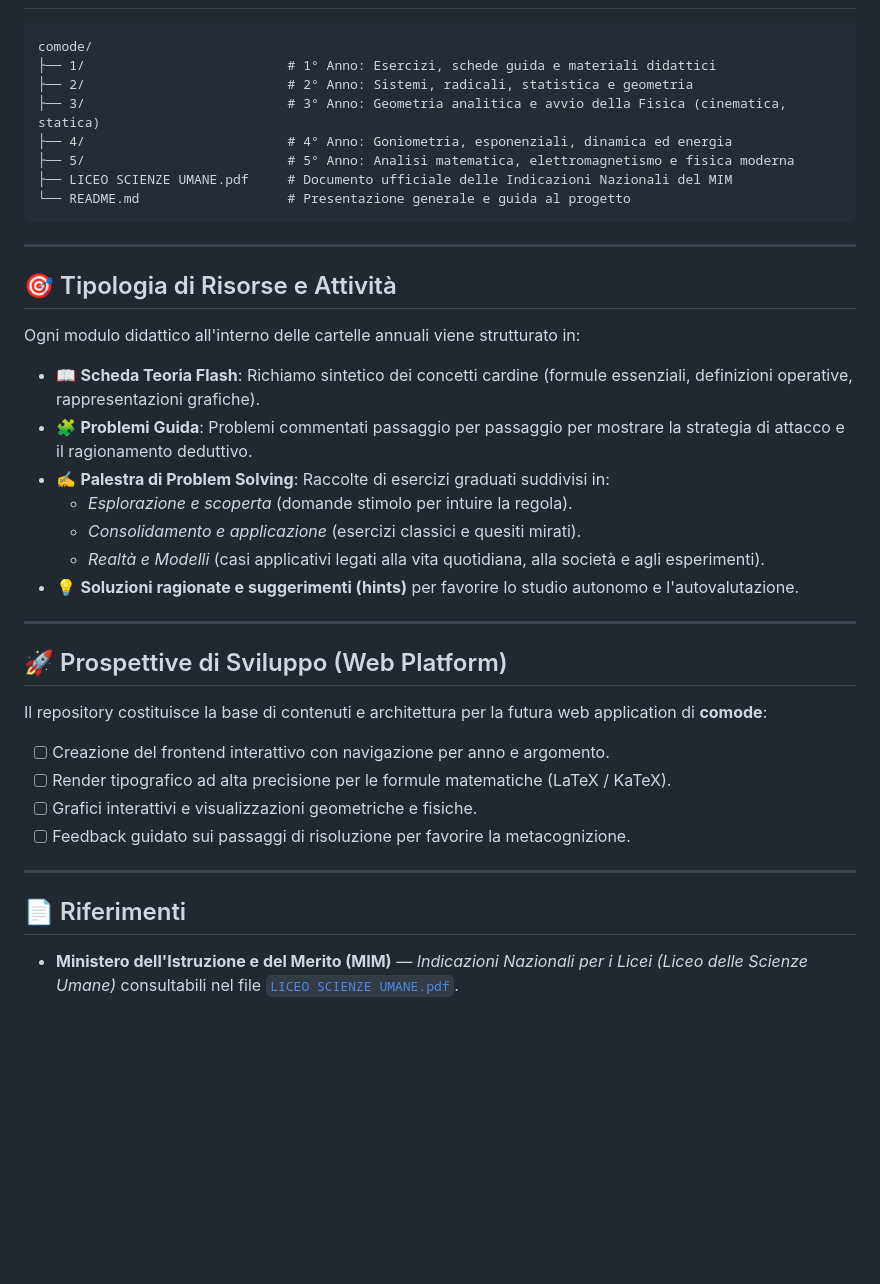
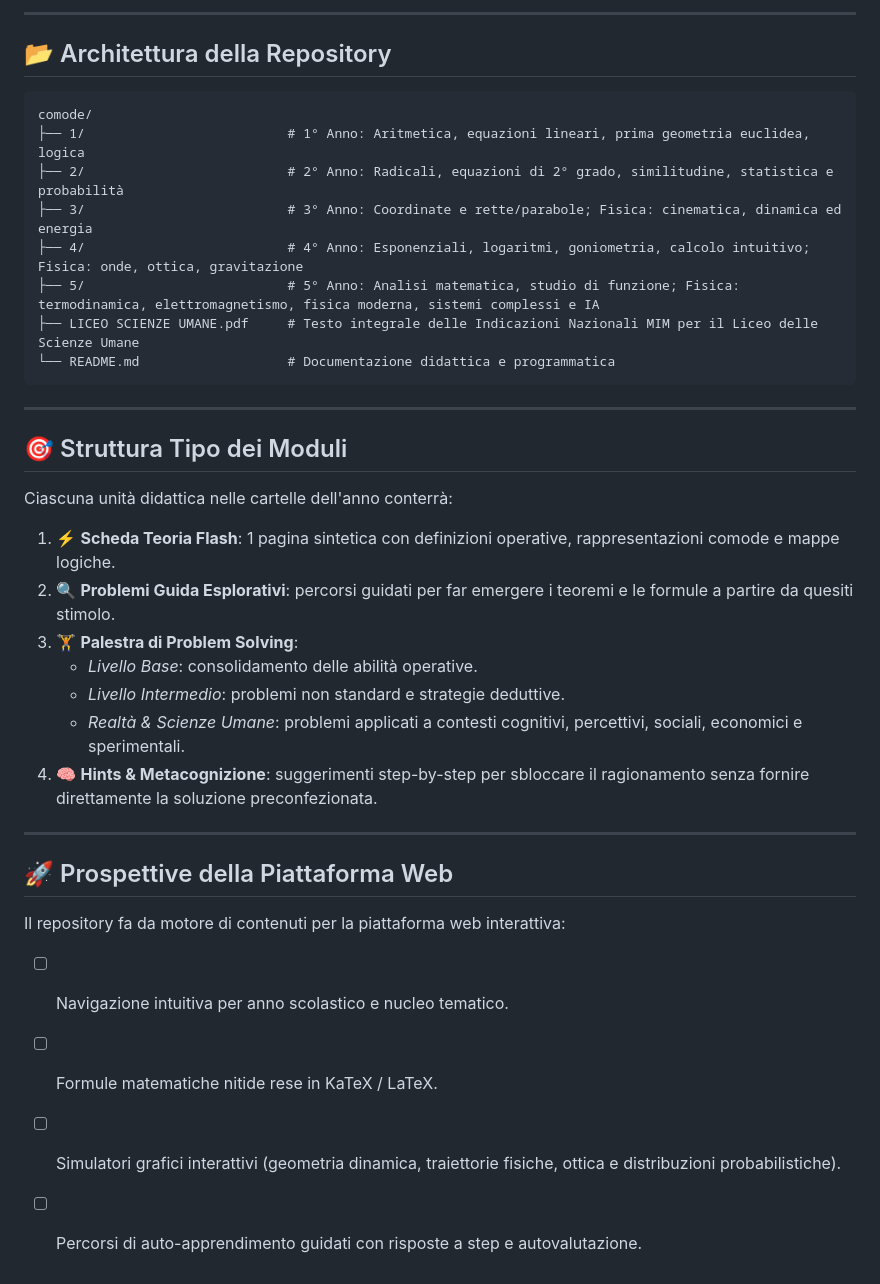
Before and after one commit to IvanoVettigli/comode, a Markdown page: README.md, the part around one of its changes. Rendered like a GitHub page; blank space fills up the shorter version.

Commit message:
docs: align curriculum and philosophy exactly with LICEO SCIENZE UMANE.pdf guidelines

````diff
--- a/README.md
+++ b/README.md
@@ -36,42 +41,38 @@ Il progetto copre l'intero percorso quinquennale del **Liceo delle Scienze Umane
+---
+
+## 📂 Architettura della Repository
 
 ```text
 comode/
-├── 1/                          # 1° Anno: Esercizi, schede guida e materiali didattici
-├── 2/                          # 2° Anno: Sistemi, radicali, statistica e geometria
-├── 3/                          # 3° Anno: Geometria analitica e avvio della Fisica (cinematica, statica)
-├── 4/                          # 4° Anno: Goniometria, esponenziali, dinamica ed energia
-├── 5/                          # 5° Anno: Analisi matematica, elettromagnetismo e fisica moderna
-├── LICEO SCIENZE UMANE.pdf     # Documento ufficiale delle Indicazioni Nazionali del MIM
-└── README.md                   # Presentazione generale e guida al progetto
+├── 1/                          # 1° Anno: Aritmetica, equazioni lineari, prima geometria euclidea, logica
+├── 2/                          # 2° Anno: Radicali, equazioni di 2° grado, similitudine, statistica e probabilità
+├── 3/                          # 3° Anno: Coordinate e rette/parabole; Fisica: cinematica, dinamica ed energia
+├── 4/                          # 4° Anno: Esponenziali, logaritmi, goniometria, calcolo intuitivo; Fisica: onde, ottica, gravitazione
+├── 5/                          # 5° Anno: Analisi matematica, studio di funzione; Fisica: termodinamica, elettromagnetismo, fisica moderna, sistemi complessi e IA
+├── LICEO SCIENZE UMANE.pdf     # Testo integrale delle Indicazioni Nazionali MIM per il Liceo delle Scienze Umane
+└── README.md                   # Documentazione didattica e programmatica
 ```
 
 ---
 
-## 🎯 Tipologia di Risorse e Attività
+## 🎯 Struttura Tipo dei Moduli
 
-Ogni modulo didattico all'interno delle cartelle annuali viene strutturato in:
+Ciascuna unità didattica nelle cartelle dell'anno conterrà:
 
-* 📖 **Scheda Teoria Flash**: Richiamo sintetico dei concetti cardine (formule essenziali, definizioni operative, rappresentazioni grafiche).
-* 🧩 **Problemi Guida**: Problemi commentati passaggio per passaggio per mostrare la strategia di attacco e il ragionamento deduttivo.
-* ✍️ **Palestra di Problem Solving**: Raccolte di esercizi graduati suddivisi in:
-  * *Esplorazione e scoperta* (domande stimolo per intuire la regola).
-  * *Consolidamento e applicazione* (esercizi classici e quesiti mirati).
-  * *Realtà e Modelli* (casi applicativi legati alla vita quotidiana, alla società e agli esperimenti).
-* 💡 **Soluzioni ragionate e suggerimenti (hints)** per favorire lo studio autonomo e l'autovalutazione.
+1. ⚡ **Scheda Teoria Flash**: 1 pagina sintetica con definizioni operative, rappresentazioni comode e mappe logiche.
+2. 🔍 **Problemi Guida Esplorativi**: percorsi guidati per far emergere i teoremi e le formule a partire da quesiti stimolo.
+3. 🏋️ **Palestra di Problem Solving**:
+   - *Livello Base*: consolidamento delle abilità operative.
+   - *Livello Intermedio*: problemi non standard e strategie deduttive.
+   - *Realtà & Scienze Umane*: problemi applicati a contesti cognitivi, percettivi, sociali, economici e sperimentali.
+4. 🧠 **Hints & Metacognizione**: suggerimenti step-by-step per sbloccare il ragionamento senza fornire direttamente la soluzione preconfezionata.
 
 ---
 
-## 🚀 Prospettive di Sviluppo (Web Platform)
+## 🚀 Prospettive della Piattaforma Web
 
-Il repository costituisce la base di contenuti e architettura per la futura web application di **comode**:
-
-- [ ] Creazione del frontend interattivo con navigazione per anno e argomento.
-- [ ] Render tipografico ad alta precisione per le formule matematiche (LaTeX / KaTeX).
-- [ ] Grafici interattivi e visualizzazioni geometriche e fisiche.
-- [ ] Feedback guidato sui passaggi di risoluzione per favorire la metacognizione.
-
----
-
-## 📄 Riferimenti
-
-* **Ministero dell'Istruzione e del Merito (MIM)** — *Indicazioni Nazionali per i Licei (Liceo delle Scienze Umane)* consultabili nel file [`LICEO SCIENZE UMANE.pdf`](./LICEO%20SCIENZE%20UMANE.pdf).
+Il repository fa da motore di contenuti per la piattaforma web interattiva:
+- [ ] Navigazione intuitiva per anno scolastico e nucleo tematico.
+- [ ] Formule matematiche nitide rese in KaTeX / LaTeX.
+- [ ] Simulatori grafici interattivi (geometria dinamica, traiettorie fisiche, ottica e distribuzioni probabilistiche).
+- [ ] Percorsi di auto-apprendimento guidati con risposte a step e autovalutazione.
````
Also changed, not shown: other parts of README.md (+24 -19 lines).
